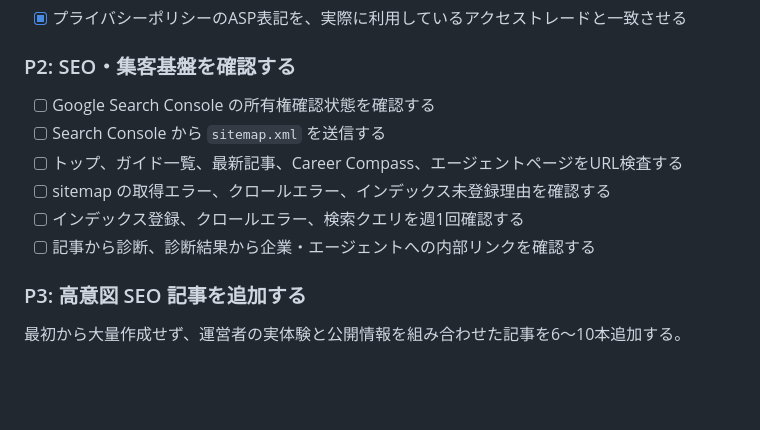
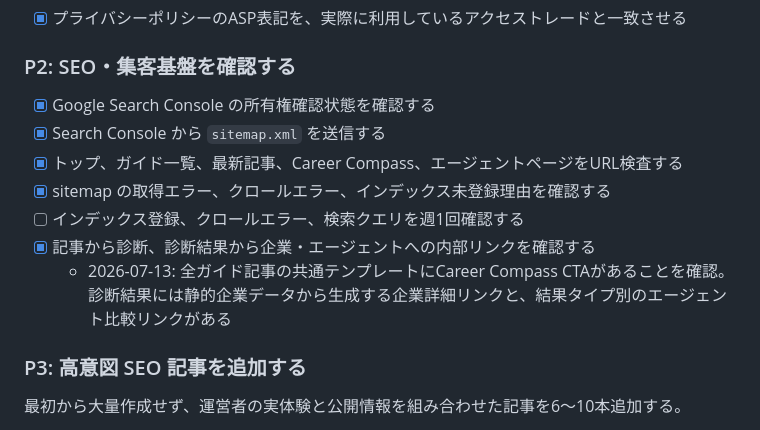
Before and after one commit to ryo0905-eng/manufacturing-compass, a Markdown page: TASKS.md, the part around the change. Rendered like a GitHub page; blank space fills up the shorter version.

Commit message:
record search console and internal link checks

```diff
--- a/TASKS.md
+++ b/TASKS.md
@@ -171,12 +171,13 @@
 
 ### P2: SEO・集客基盤を確認する
 
-- [ ] Google Search Console の所有権確認状態を確認する
-- [ ] Search Console から `sitemap.xml` を送信する
-- [ ] トップ、ガイド一覧、最新記事、Career Compass、エージェントページをURL検査する
-- [ ] sitemap の取得エラー、クロールエラー、インデックス未登録理由を確認する
+- [x] Google Search Console の所有権確認状態を確認する
+- [x] Search Console から `sitemap.xml` を送信する
+- [x] トップ、ガイド一覧、最新記事、Career Compass、エージェントページをURL検査する
+- [x] sitemap の取得エラー、クロールエラー、インデックス未登録理由を確認する
 - [ ] インデックス登録、クロールエラー、検索クエリを週1回確認する
-- [ ] 記事から診断、診断結果から企業・エージェントへの内部リンクを確認する
+- [x] 記事から診断、診断結果から企業・エージェントへの内部リンクを確認する
+  - 2026-07-13: 全ガイド記事の共通テンプレートにCareer Compass CTAがあることを確認。診断結果には静的企業データから生成する企業詳細リンクと、結果タイプ別のエージェント比較リンクがある
 
 ### P3: 高意図 SEO 記事を追加する
 
```
